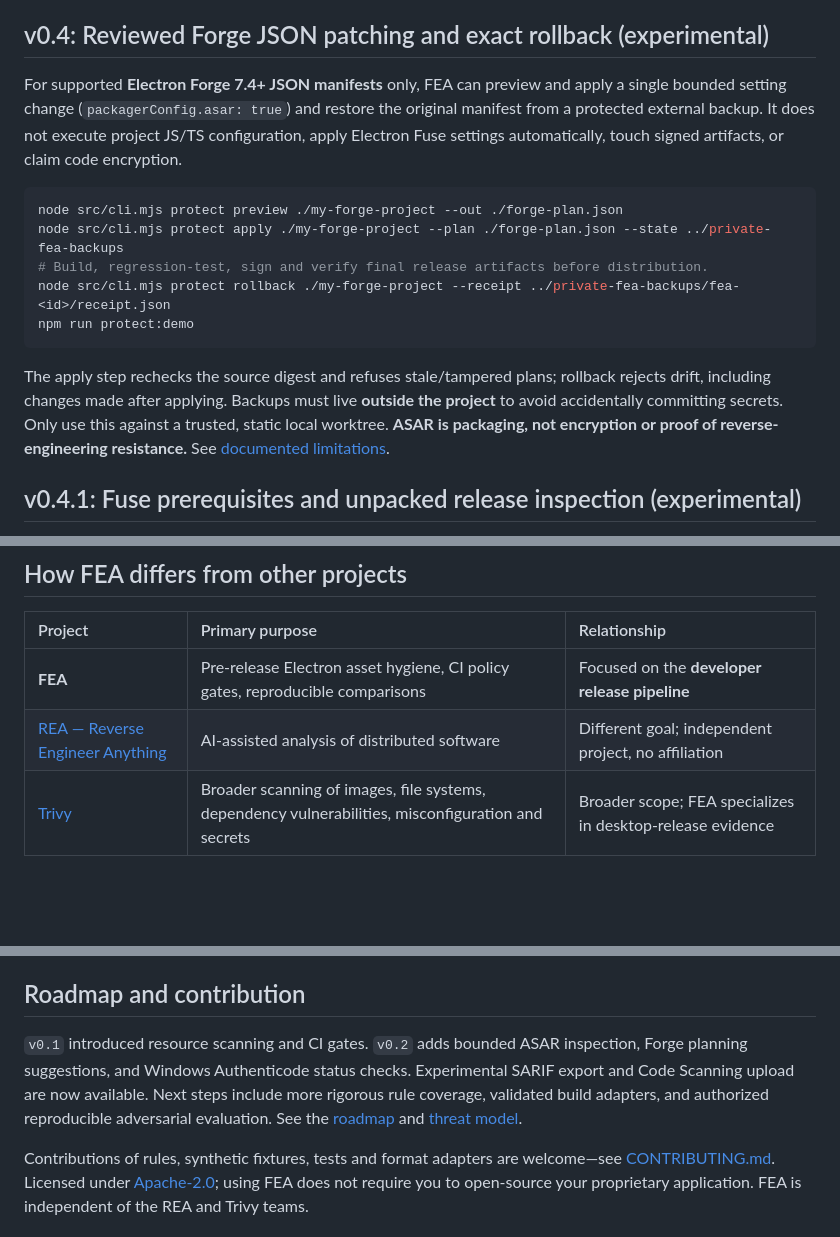
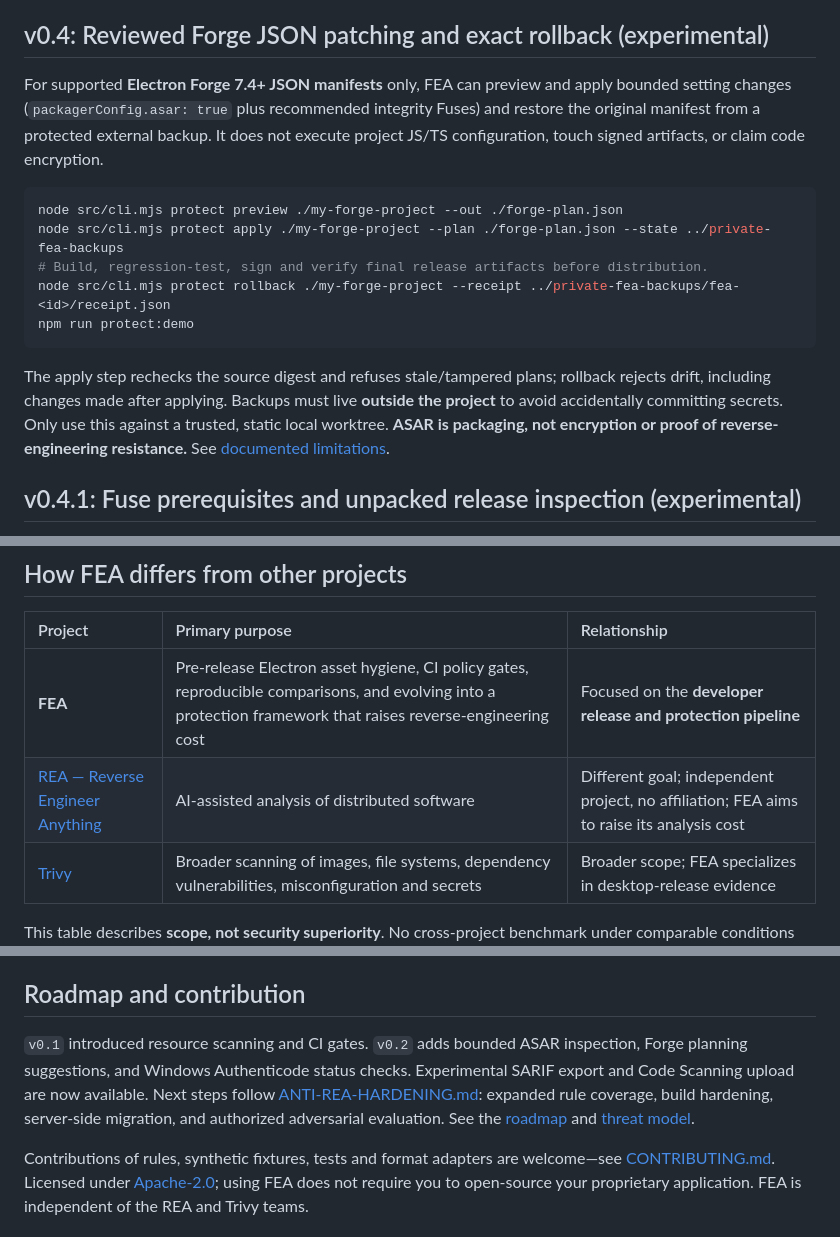
Before and after one commit to MarsBaseX1/forward-engineer-anything, a Markdown page: README.en.md, 3 parts joined by grey strips. GitHub-like rendering; blank space fills up the shorter version.

````diff
--- a/README.en.md
+++ b/README.en.md
@@ -113,7 +114,7 @@ The separate [Code Scanning workflow](.github/workflows/fea-code-scanning.yml) u
 
 ## v0.4: Reviewed Forge JSON patching and exact rollback (experimental)
 
-For supported **Electron Forge 7.4+ JSON manifests** only, FEA can preview and apply a single bounded setting change (`packagerConfig.asar: true`) and restore the original manifest from a protected external backup. It does not execute project JS/TS configuration, apply Electron Fuse settings automatically, touch signed artifacts, or claim code encryption.
+For supported **Electron Forge 7.4+ JSON manifests** only, FEA can preview and apply bounded setting changes (`packagerConfig.asar: true` plus recommended integrity Fuses) and restore the original manifest from a protected external backup. It does not execute project JS/TS configuration, touch signed artifacts, or claim code encryption.
 
 ```bash
 node src/cli.mjs protect preview ./my-forge-project --out ./forge-plan.json
@@ -124,7 +125,6 @@ npm run protect:demo
 ```
 
 The apply step rechecks the source digest and refuses stale/tampered plans; rollback rejects drift, including changes made after applying. Backups must live **outside the project** to avoid accidentally committing secrets. Only use this against a trusted, static local worktree. **ASAR is packaging, not encryption or proof of reverse-engineering resistance.** See [documented limitations](docs/PROTECT-AUTOMATION.md).
-
 
 ## v0.4.1: Fuse prerequisites and unpacked release inspection (experimental)
 
@@ -173,8 +178,8 @@ The demo workflow runs on **Ubuntu and Windows**, tests the CLI, generates inten
 
 | Project | Primary purpose | Relationship |
 | :--- | :--- | :--- |
-| **FEA** | Pre-release Electron asset hygiene, CI policy gates, reproducible comparisons | Focused on the **developer release pipeline** |
-| [REA — Reverse Engineer Anything](https://github.com/morluto/rea) | AI-assisted analysis of distributed software | Different goal; independent project, no affiliation |
+| **FEA** | Pre-release Electron asset hygiene, CI policy gates, reproducible comparisons, and evolving into a protection framework that raises reverse-engineering cost | Focused on the **developer release and protection pipeline** |
+| [REA — Reverse Engineer Anything](https://github.com/morluto/rea) | AI-assisted analysis of distributed software | Different goal; independent project, no affiliation; FEA aims to raise its analysis cost |
 | [Trivy](https://github.com/aquasecurity/trivy) | Broader scanning of images, file systems, dependency vulnerabilities, misconfiguration and secrets | Broader scope; FEA specializes in desktop-release evidence |
 
 This table describes **scope, not security superiority**. No cross-project benchmark under comparable conditions has been performed.
@@ -189,6 +194,6 @@ This table describes **scope, not security superiority**. No cross-project bench
 
 ## Roadmap and contribution
 
-`v0.1` introduced resource scanning and CI gates. `v0.2` adds bounded ASAR inspection, Forge planning suggestions, and Windows Authenticode status checks. Experimental SARIF export and Code Scanning upload are now available. Next steps include more rigorous rule coverage, validated build adapters, and authorized reproducible adversarial evaluation. See the [roadmap](docs/ROADMAP.md) and [threat model](docs/THREAT_MODEL.md).
+`v0.1` introduced resource scanning and CI gates. `v0.2` adds bounded ASAR inspection, Forge planning suggestions, and Windows Authenticode status checks. Experimental SARIF export and Code Scanning upload are now available. Next steps follow [ANTI-REA-HARDENING.md](docs/ANTI-REA-HARDENING.md): expanded rule coverage, build hardening, server-side migration, and authorized adversarial evaluation. See the [roadmap](docs/ROADMAP.md) and [threat model](docs/THREAT_MODEL.md).
 
 Contributions of rules, synthetic fixtures, tests and format adapters are welcome—see [CONTRIBUTING.md](CONTRIBUTING.md). Licensed under [Apache-2.0](LICENSE); using FEA does not require you to open-source your proprietary application. FEA is independent of the REA and Trivy teams.
````
Also changed, not shown: other parts of README.en.md (+16 -10 lines).
